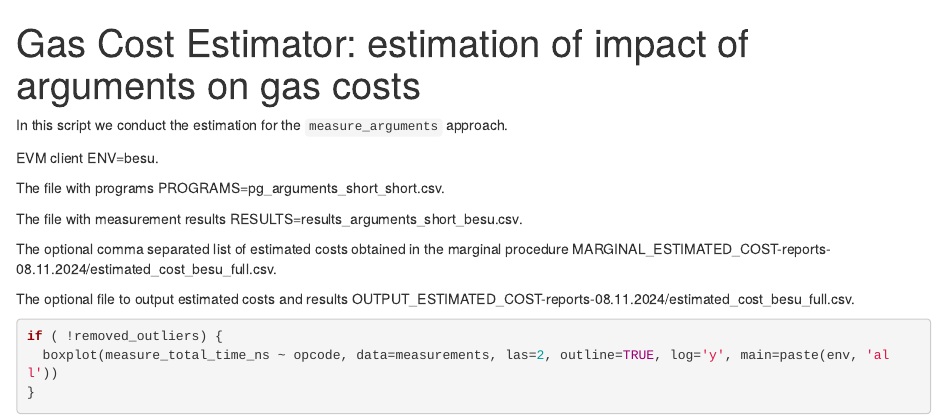
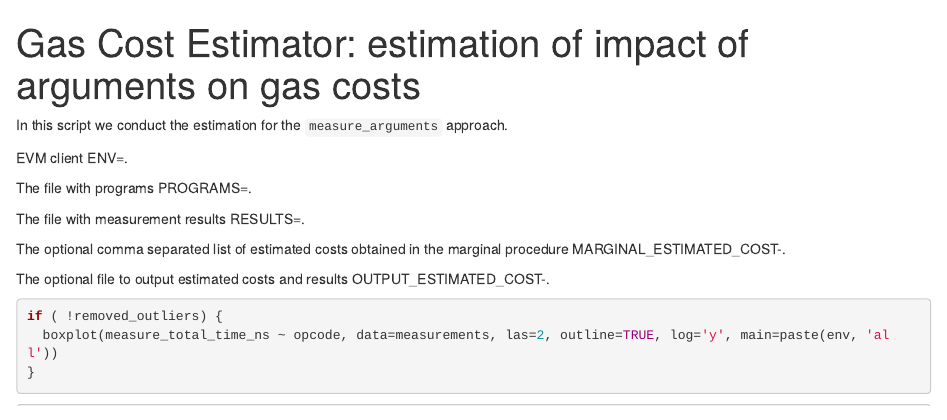
Before and after one commit to imapp-pl/gas-cost-estimator, an R Markdown document (src/analysis/measure_arguments_single.Rmd): the page in a window 1100 px wide, from its top. Rendered offline with R 4.5, knitr and Pandoc, with nearby package versions; code that draws random numbers runs with fixed seeds of ours; some code elsewhere in the file could not run offline.

```diff
--- a/src/analysis/measure_arguments_single.Rmd
+++ b/src/analysis/measure_arguments_single.Rmd
@@ -2,10 +2,10 @@
 title: "Gas Cost Estimator: estimation of impact of arguments on gas costs"
 output: html_document
 params:
-  env: "besu"
-  programs: "pg_arguments_short_short.csv"
-  results: "results_arguments_short_besu.csv"
-  marginal_estimated_cost: "reports-08.11.2024/estimated_cost_besu_full.csv"
+  env: ""
+  programs: ""
+  results: ""
+  marginal_estimated_cost: ""
   output_estimated_cost: ""
   details: ""
 ---
```
Also changed, not shown: src/analysis/measure_arguments_single.Rmd (5 more changed lines).
